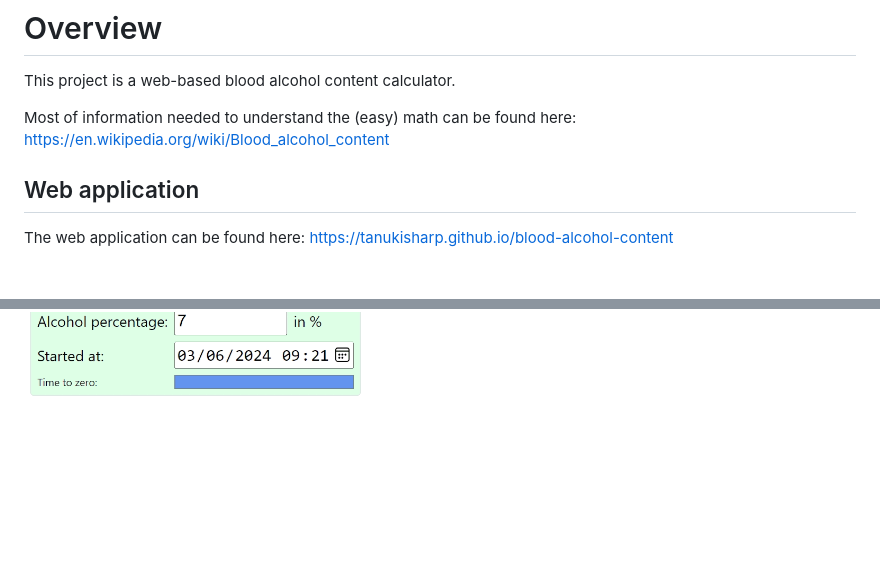
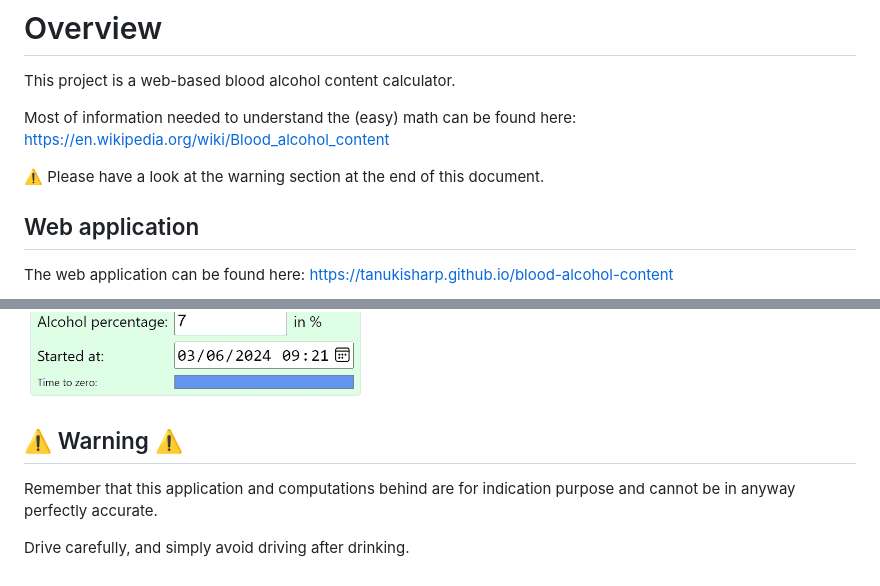
Before and after one commit to TanukiSharp/blood-alcohol-content, a Markdown page: README.md, 2 parts joined by grey strips. GitHub-like rendering; blank space fills up the shorter version.

Commit message:
Added warning section in the README

```diff
--- a/README.md
+++ b/README.md
@@ -3,6 +3,8 @@
 This project is a web-based blood alcohol content calculator.
 
 Most of information needed to understand the (easy) math can be found here: https://en.wikipedia.org/wiki/Blood_alcohol_content
+
+⚠️ Please have a look at the warning section at the end of this document.
 
 ## Web application
 
@@ -69,3 +71,9 @@ At this time, all the drink entries below should be green, and you can remove th
 Hereafter is an example of the main page:
 
 ![Main page](./docs/main-page.png)
+
+## ⚠️ Warning ⚠️
+
+Remember that this application and computations behind are for indication purpose and cannot be in anyway perfectly accurate.
+
+Drive carefully, and simply avoid driving after drinking.
```
